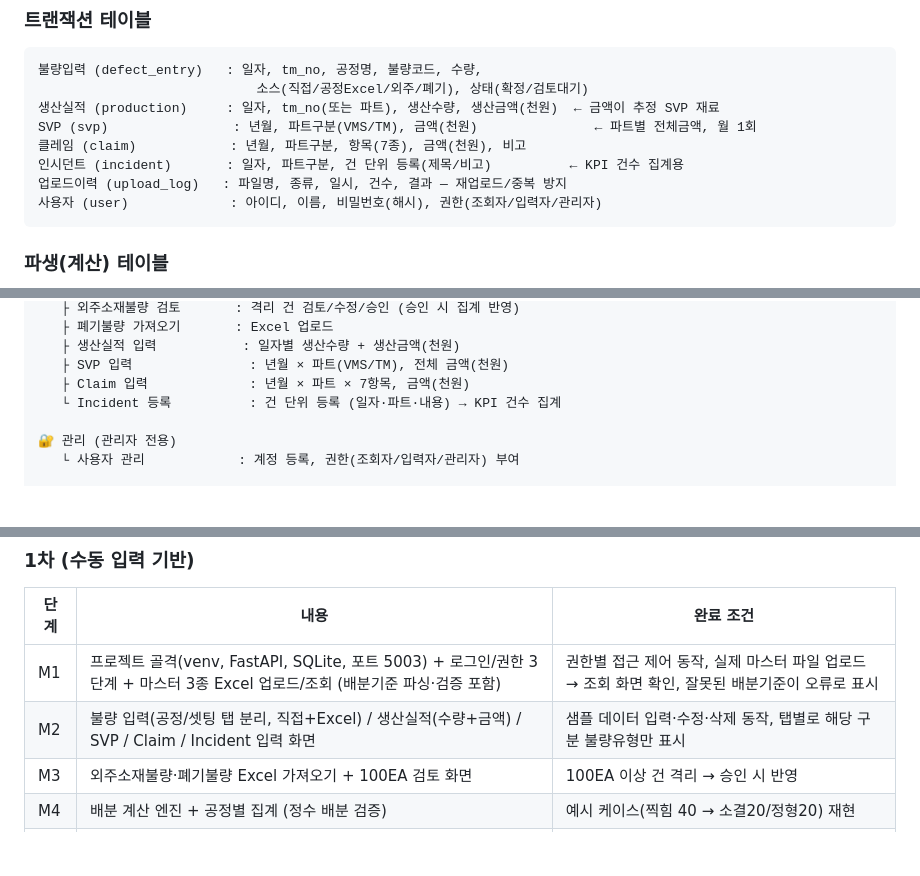
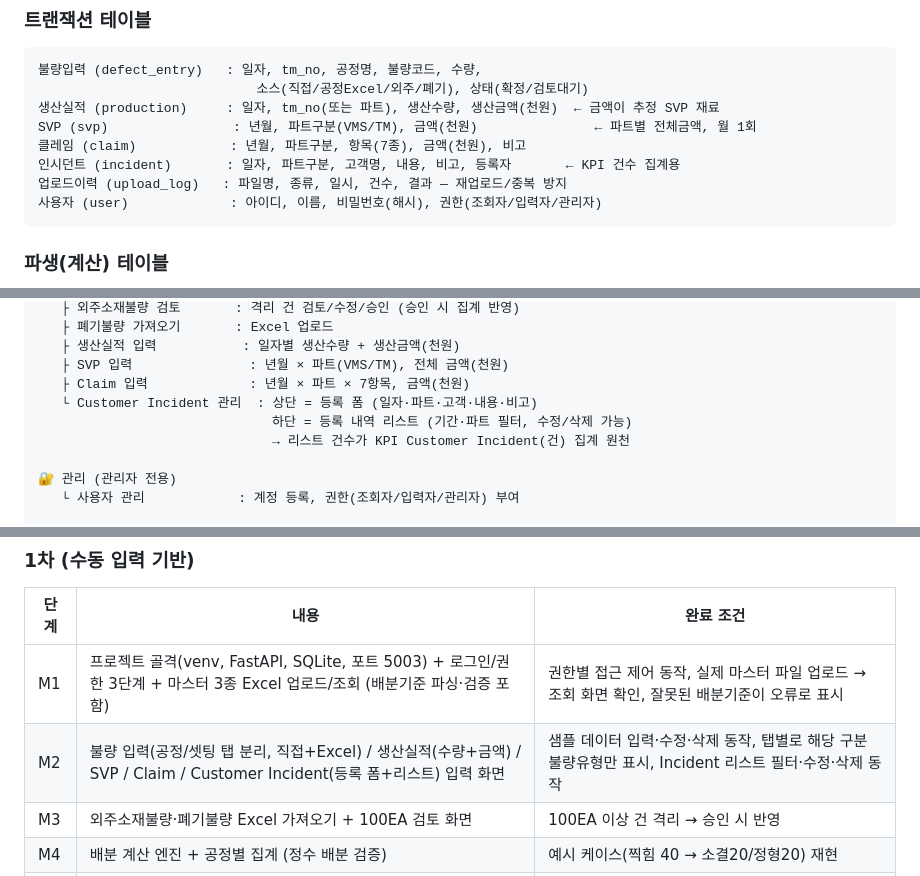
Before and after one commit to johnsonelectricoperations-ux/Quality_Management, a Markdown page: plan.md, 3 parts joined by grey strips. Rendered like a GitHub page; blank space fills up the shorter version.

Commit message:
Customer Incident 화면 구체화: 등록 폼 + 내역 리스트
데이터 입력 메뉴에 Customer Incident 관리 화면 정의 — 상단 등록 폼
(일자·파트·고객·내용·비고), 하단 등록 내역 리스트(기간·파트 필터,
수정/삭제). incident 테이블에 고객명·내용·등록자 컬럼 반영.

Co-Authored-By: Claude Opus 4.8 <noreply@anthropic.com>
Claude-Session: https://claude.ai/code/session_01VEyWz8KXqVAgbWpd9Yoj1c

````diff
--- a/plan.md
+++ b/plan.md
@@ -105,7 +105,7 @@ TM-NO가 Excel이나 브라우저에서 날짜로 자동 변환되는 사고를
 생산실적 (production)     : 일자, tm_no(또는 파트), 생산수량, 생산금액(천원)  ← 금액이 추정 SVP 재료
 SVP (svp)                : 년월, 파트구분(VMS/TM), 금액(천원)               ← 파트별 전체금액, 월 1회
 클레임 (claim)            : 년월, 파트구분, 항목(7종), 금액(천원), 비고
-인시던트 (incident)       : 일자, 파트구분, 건 단위 등록(제목/비고)          ← KPI 건수 집계용
+인시던트 (incident)       : 일자, 파트구분, 고객명, 내용, 비고, 등록자       ← KPI 건수 집계용
 업로드이력 (upload_log)   : 파일명, 종류, 일시, 건수, 결과 — 재업로드/중복 방지
 사용자 (user)             : 아이디, 이름, 비밀번호(해시), 권한(조회자/입력자/관리자)
 ```
@@ -136,7 +136,9 @@ KPI집계 (kpi_summary)         : 기간유형(일/주/월), 기간, 파트구
    ├ 생산실적 입력           : 일자별 생산수량 + 생산금액(천원)
    ├ SVP 입력               : 년월 × 파트(VMS/TM), 전체 금액(천원)
    ├ Claim 입력             : 년월 × 파트 × 7항목, 금액(천원)
-   └ Incident 등록          : 건 단위 등록 (일자·파트·내용) → KPI 건수 집계
+   └ Customer Incident 관리  : 상단 = 등록 폼 (일자·파트·고객·내용·비고)
+                              하단 = 등록 내역 리스트 (기간·파트 필터, 수정/삭제 가능)
+                              → 리스트 건수가 KPI Customer Incident(건) 집계 원천
 
 🔐 관리 (관리자 전용)
    └ 사용자 관리            : 계정 등록, 권한(조회자/입력자/관리자) 부여
@@ -241,7 +243,7 @@ Customer Incident = Incident 등록 건수 집계 (건)
 | 단계 | 내용 | 완료 조건 |
 |---|---|---|
 | M1 | 프로젝트 골격(venv, FastAPI, SQLite, 포트 5003) + 로그인/권한 3단계 + 마스터 3종 Excel 업로드/조회 (배분기준 파싱·검증 포함) | 권한별 접근 제어 동작, 실제 마스터 파일 업로드 → 조회 화면 확인, 잘못된 배분기준이 오류로 표시 |
-| M2 | 불량 입력(공정/셋팅 탭 분리, 직접+Excel) / 생산실적(수량+금액) / SVP / Claim / Incident 입력 화면 | 샘플 데이터 입력·수정·삭제 동작, 탭별로 해당 구분 불량유형만 표시 |
+| M2 | 불량 입력(공정/셋팅 탭 분리, 직접+Excel) / 생산실적(수량+금액) / SVP / Claim / Customer Incident(등록 폼+리스트) 입력 화면 | 샘플 데이터 입력·수정·삭제 동작, 탭별로 해당 구분 불량유형만 표시, Incident 리스트 필터·수정·삭제 동작 |
 | M3 | 외주소재불량·폐기불량 Excel 가져오기 + 100EA 검토 화면 | 100EA 이상 건 격리 → 승인 시 반영 |
 | M4 | 배분 계산 엔진 + 공정별 집계 (정수 배분 검증) | 예시 케이스(찍힘 40 → 소결20/정형20) 재현 |
 | M5 | KPI 집계(일/주/월, 분모 이원화) + 대시보드 (통합/VMS/TM) | 7개 KPI가 수기 검산과 일치, 추정/확정 분모 전환 동작 |
````
